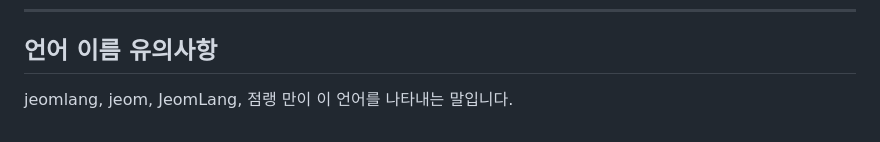
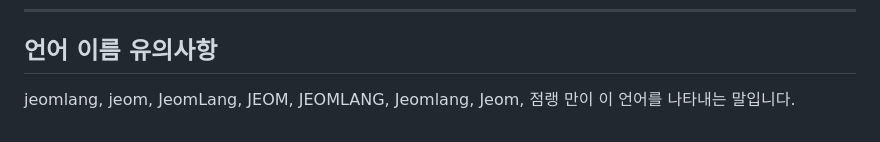
Before and after one commit to minirang2/jeomlang, a Markdown page: README.md, the part around the change. Drawn GitHub-style.

Commit message:
README.md 업데이트

```diff
--- a/README.md
+++ b/README.md
@@ -268,4 +268,4 @@ Apache License 2.0
 
 ## 언어 이름 유의사항
 
-jeomlang, jeom, JeomLang, 점랭 만이 이 언어를 나타내는 말입니다.
+jeomlang, jeom, JeomLang, JEOM, JEOMLANG, Jeomlang, Jeom, 점랭 만이 이 언어를 나타내는 말입니다.
```
